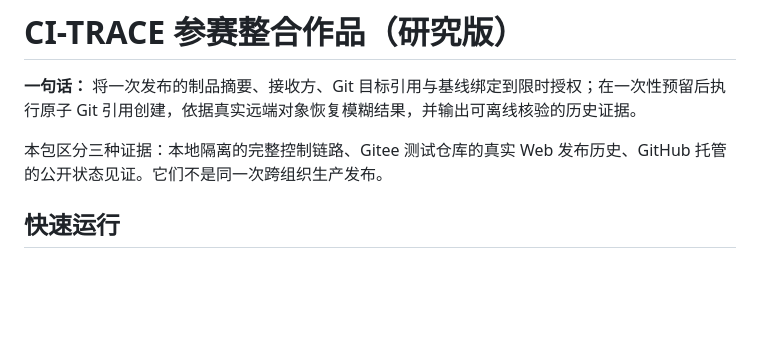
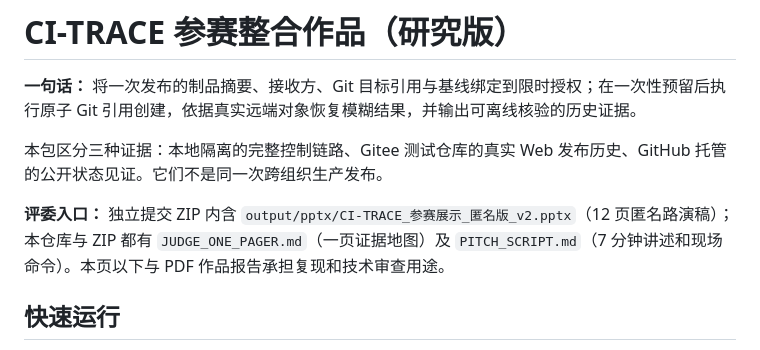
Before and after one commit to junlin20011207/ci-trace-sandbox, a Markdown page: README.md, the part around the change. Drawn GitHub-style; blank space fills up the shorter version.

Commit message:
docs: lead with judge-facing pitch and evidence map

```diff
--- a/README.md
+++ b/README.md
@@ -3,6 +3,8 @@
 **一句话：** 将一次发布的制品摘要、接收方、Git 目标引用与基线绑定到限时授权；在一次性预留后执行原子 Git 引用创建，依据真实远端对象恢复模糊结果，并输出可离线核验的历史证据。
 
 本包区分三种证据：本地隔离的完整控制链路、Gitee 测试仓库的真实 Web 发布历史、GitHub 托管的公开状态见证。它们不是同一次跨组织生产发布。
+
+**评委入口：** 独立提交 ZIP 内含 `output/pptx/CI-TRACE_参赛展示_匿名版_v2.pptx`（12 页匿名路演稿）；本仓库与 ZIP 都有 `JUDGE_ONE_PAGER.md`（一页证据地图）及 `PITCH_SCRIPT.md`（7 分钟讲述和现场命令）。本页以下与 PDF 作品报告承担复现和技术审查用途。
 
 ## 快速运行
 
```
